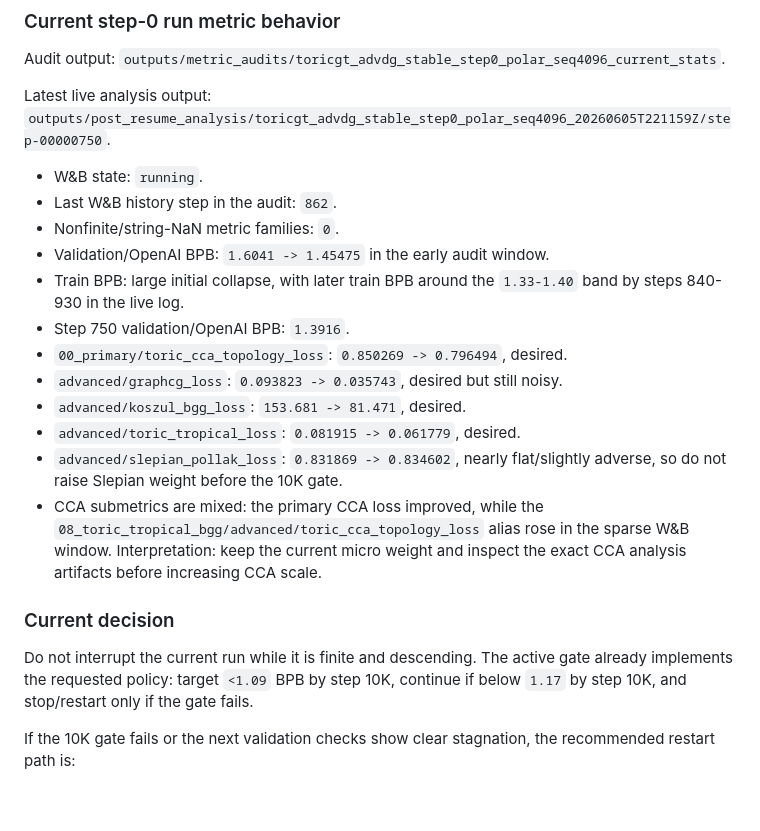
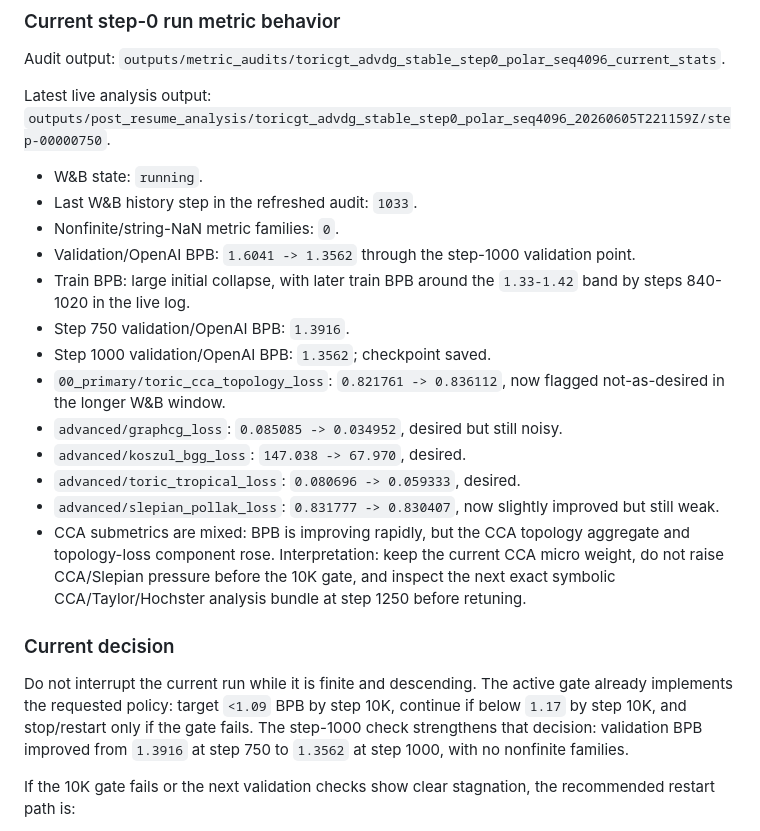
Before and after one commit to amelie-iska/ToricGT, a Markdown page: planning/METRICS-UPDATE.md, the part around the change. Drawn GitHub-style; blank space fills up the shorter version.

```diff
--- a/planning/METRICS-UPDATE.md
+++ b/planning/METRICS-UPDATE.md
@@ -1384,28 +1384,34 @@ Latest live analysis output:
 `outputs/post_resume_analysis/toricgt_advdg_stable_step0_polar_seq4096_20260605T221159Z/step-00000750`.
 
 - W&B state: `running`.
-- Last W&B history step in the audit: `862`.
+- Last W&B history step in the refreshed audit: `1033`.
 - Nonfinite/string-NaN metric families: `0`.
-- Validation/OpenAI BPB: `1.6041 -> 1.45475` in the early audit window.
+- Validation/OpenAI BPB: `1.6041 -> 1.3562` through the step-1000 validation
+  point.
 - Train BPB: large initial collapse, with later train BPB around the
-  `1.33-1.40` band by steps 840-930 in the live log.
+  `1.33-1.42` band by steps 840-1020 in the live log.
 - Step 750 validation/OpenAI BPB: `1.3916`.
-- `00_primary/toric_cca_topology_loss`: `0.850269 -> 0.796494`, desired.
-- `advanced/graphcg_loss`: `0.093823 -> 0.035743`, desired but still noisy.
-- `advanced/koszul_bgg_loss`: `153.681 -> 81.471`, desired.
-- `advanced/toric_tropical_loss`: `0.081915 -> 0.061779`, desired.
-- `advanced/slepian_pollak_loss`: `0.831869 -> 0.834602`, nearly flat/slightly
-  adverse, so do not raise Slepian weight before the 10K gate.
-- CCA submetrics are mixed: the primary CCA loss improved, while the
-  `08_toric_tropical_bgg/advanced/toric_cca_topology_loss` alias rose in the
-  sparse W&B window.  Interpretation: keep the current micro weight and inspect
-  the exact CCA analysis artifacts before increasing CCA scale.
+- Step 1000 validation/OpenAI BPB: `1.3562`; checkpoint saved.
+- `00_primary/toric_cca_topology_loss`: `0.821761 -> 0.836112`, now flagged
+  not-as-desired in the longer W&B window.
+- `advanced/graphcg_loss`: `0.085085 -> 0.034952`, desired but still noisy.
+- `advanced/koszul_bgg_loss`: `147.038 -> 67.970`, desired.
+- `advanced/toric_tropical_loss`: `0.080696 -> 0.059333`, desired.
+- `advanced/slepian_pollak_loss`: `0.831777 -> 0.830407`, now slightly
+  improved but still weak.
+- CCA submetrics are mixed: BPB is improving rapidly, but the CCA topology
+  aggregate and topology-loss component rose.  Interpretation: keep the current
+  CCA micro weight, do not raise CCA/Slepian pressure before the 10K gate, and
+  inspect the next exact symbolic CCA/Taylor/Hochster analysis bundle at
+  step 1250 before retuning.
 
 ### Current decision
 
 Do not interrupt the current run while it is finite and descending.  The active
 gate already implements the requested policy: target `<1.09` BPB by step 10K,
 continue if below `1.17` by step 10K, and stop/restart only if the gate fails.
+The step-1000 check strengthens that decision: validation BPB improved from
+`1.3916` at step 750 to `1.3562` at step 1000, with no nonfinite families.
 
 If the 10K gate fails or the next validation checks show clear stagnation, the
 recommended restart path is:
```
Also changed, not shown: README.md (+8 -2 lines).
